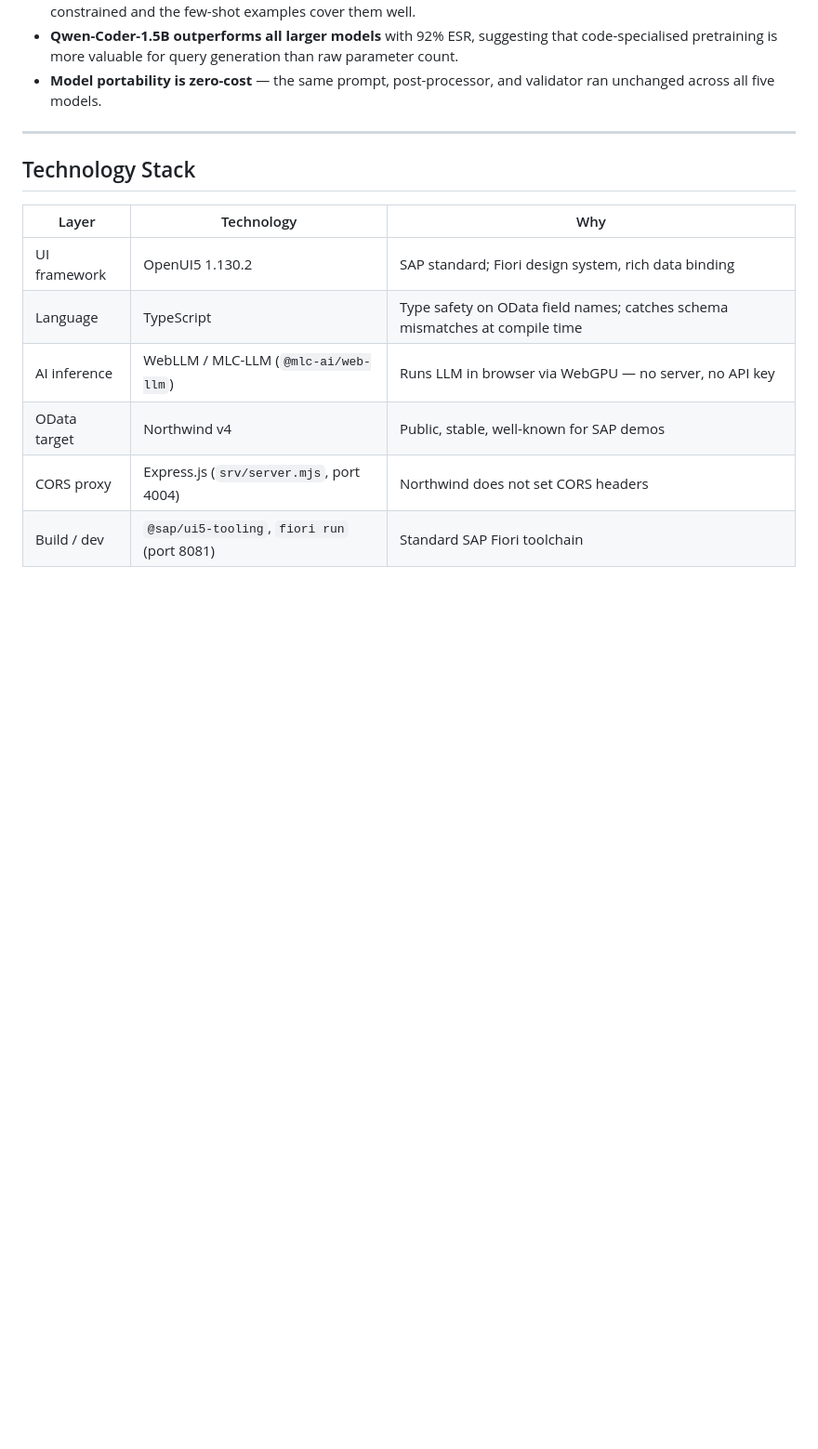
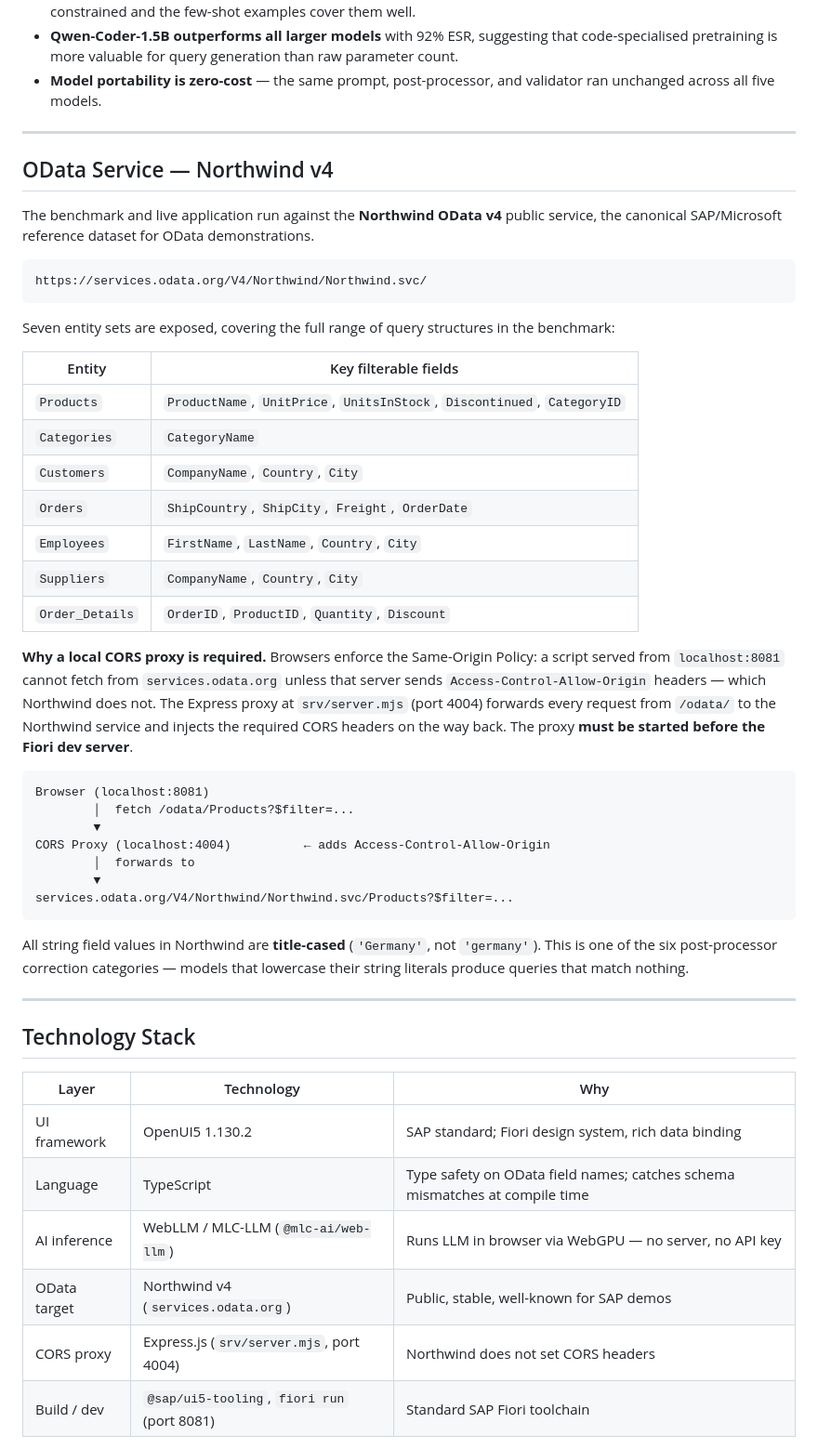
Before and after one commit to Prashanthkumarpk/floria, a Markdown page: README.md, the part around the change. Shown at 93% size. GitHub-like rendering; blank space fills up the shorter version.

Commit message:
odata readme

````diff
--- a/README.md
+++ b/README.md
@@ -257,6 +257,42 @@ xychart-beta
 
 ---
 
+## OData Service — Northwind v4
+
+The benchmark and live application run against the **Northwind OData v4** public service, the canonical SAP/Microsoft reference dataset for OData demonstrations.
+
+```
+https://services.odata.org/V4/Northwind/Northwind.svc/
+```
+
+Seven entity sets are exposed, covering the full range of query structures in the benchmark:
+
+| Entity | Key filterable fields |
+|---|---|
+| `Products` | `ProductName`, `UnitPrice`, `UnitsInStock`, `Discontinued`, `CategoryID` |
+| `Categories` | `CategoryName` |
+| `Customers` | `CompanyName`, `Country`, `City` |
+| `Orders` | `ShipCountry`, `ShipCity`, `Freight`, `OrderDate` |
+| `Employees` | `FirstName`, `LastName`, `Country`, `City` |
+| `Suppliers` | `CompanyName`, `Country`, `City` |
+| `Order_Details` | `OrderID`, `ProductID`, `Quantity`, `Discount` |
+
+**Why a local CORS proxy is required.** Browsers enforce the Same-Origin Policy: a script served from `localhost:8081` cannot fetch from `services.odata.org` unless that server sends `Access-Control-Allow-Origin` headers — which Northwind does not. The Express proxy at `srv/server.mjs` (port 4004) forwards every request from `/odata/` to the Northwind service and injects the required CORS headers on the way back. The proxy **must be started before the Fiori dev server**.
+
+```
+Browser (localhost:8081)
+        │  fetch /odata/Products?$filter=...
+        ▼
+CORS Proxy (localhost:4004)          ← adds Access-Control-Allow-Origin
+        │  forwards to
+        ▼
+services.odata.org/V4/Northwind/Northwind.svc/Products?$filter=...
+```
+
+All string field values in Northwind are **title-cased** (`'Germany'`, not `'germany'`). This is one of the six post-processor correction categories — models that lowercase their string literals produce queries that match nothing.
+
+---
+
 ## Technology Stack
 
 | Layer | Technology | Why |
@@ -264,7 +300,7 @@ xychart-beta
 | UI framework | OpenUI5 1.130.2 | SAP standard; Fiori design system, rich data binding |
 | Language | TypeScript | Type safety on OData field names; catches schema mismatches at compile time |
 | AI inference | WebLLM / MLC-LLM (`@mlc-ai/web-llm`) | Runs LLM in browser via WebGPU — no server, no API key |
-| OData target | Northwind v4 | Public, stable, well-known for SAP demos |
+| OData target | Northwind v4 (`services.odata.org`) | Public, stable, well-known for SAP demos |
 | CORS proxy | Express.js (`srv/server.mjs`, port 4004) | Northwind does not set CORS headers |
 | Build / dev | `@sap/ui5-tooling`, `fiori run` (port 8081) | Standard SAP Fiori toolchain |
 
````
